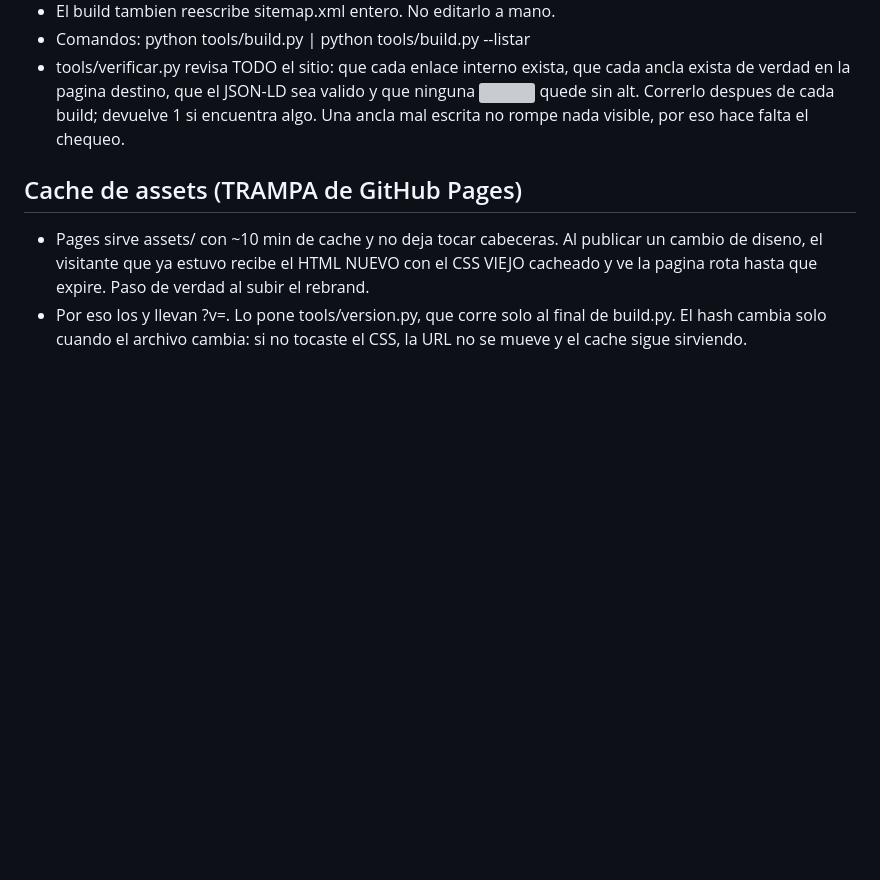
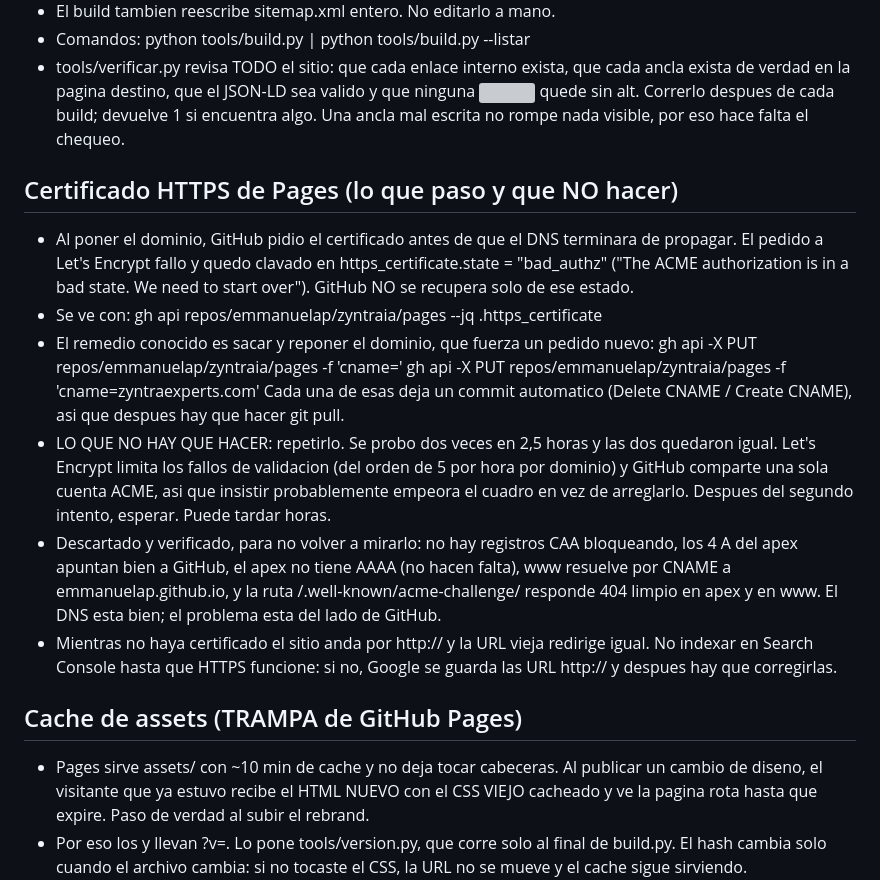
Before and after one commit to emmanuelap/zyntraia, a Markdown page: AGENT_MEMORY.md, the part around the change. Rendered like a GitHub page; blank space fills up the shorter version; grey boxes are pictures that could not be loaded.

Commit message:
Anotar la trampa del certificado de Pages
El certificado quedo clavado en bad_authz porque GitHub lo pidio antes de
que el DNS terminara de propagar. Queda escrito el sintoma, el remedio y
sobre todo lo que NO hay que hacer: repetir el reset. Let's Encrypt limita
los fallos de validacion por dominio y GitHub comparte una sola cuenta
ACME, asi que insistir probablemente empeora el cuadro.

Tambien queda anotado lo ya verificado para no volver a revisarlo: sin
CAA, los 4 A correctos, www resolviendo por CNAME y la ruta del desafio
ACME respondiendo 404 limpio en apex y en www.

Co-Authored-By: Claude Opus 5 <noreply@anthropic.com>

```diff
--- a/AGENT_MEMORY.md
+++ b/AGENT_MEMORY.md
@@ -208,6 +208,32 @@ es #causas ("zyntra causas", la unica excepcion de color del sistema: verde).
   devuelve 1 si encuentra algo. Una ancla mal escrita no rompe nada visible,
   por eso hace falta el chequeo.
 
+## Certificado HTTPS de Pages (lo que paso y que NO hacer)
+- Al poner el dominio, GitHub pidio el certificado antes de que el DNS
+  terminara de propagar. El pedido a Let's Encrypt fallo y quedo clavado en
+  https_certificate.state = "bad_authz" ("The ACME authorization is in a bad
+  state. We need to start over"). GitHub NO se recupera solo de ese estado.
+- Se ve con:  gh api repos/emmanuelap/zyntraia/pages --jq .https_certificate
+- El remedio conocido es sacar y reponer el dominio, que fuerza un pedido
+  nuevo:
+    gh api -X PUT repos/emmanuelap/zyntraia/pages -f 'cname='
+    gh api -X PUT repos/emmanuelap/zyntraia/pages -f 'cname=zyntraexperts.com'
+  Cada una de esas deja un commit automatico (Delete CNAME / Create CNAME),
+  asi que despues hay que hacer git pull.
+- LO QUE NO HAY QUE HACER: repetirlo. Se probo dos veces en 2,5 horas y las
+  dos quedaron igual. Let's Encrypt limita los fallos de validacion (del
+  orden de 5 por hora por dominio) y GitHub comparte una sola cuenta ACME,
+  asi que insistir probablemente empeora el cuadro en vez de arreglarlo.
+  Despues del segundo intento, esperar. Puede tardar horas.
+- Descartado y verificado, para no volver a mirarlo: no hay registros CAA
+  bloqueando, los 4 A del apex apuntan bien a GitHub, el apex no tiene AAAA
+  (no hacen falta), www resuelve por CNAME a emmanuelap.github.io, y la ruta
+  /.well-known/acme-challenge/ responde 404 limpio en apex y en www. El DNS
+  esta bien; el problema esta del lado de GitHub.
+- Mientras no haya certificado el sitio anda por http:// y la URL vieja
+  redirige igual. No indexar en Search Console hasta que HTTPS funcione: si
+  no, Google se guarda las URL http:// y despues hay que corregirlas.
+
 ## Cache de assets (TRAMPA de GitHub Pages)
 - Pages sirve assets/ con ~10 min de cache y no deja tocar cabeceras. Al
   publicar un cambio de diseno, el visitante que ya estuvo recibe el HTML
```
